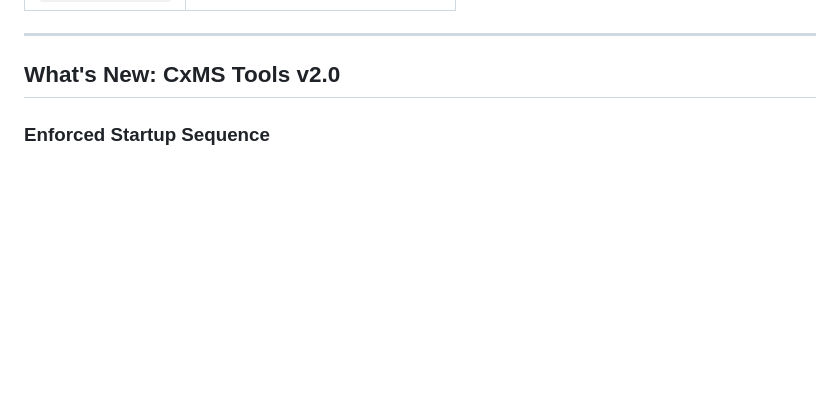
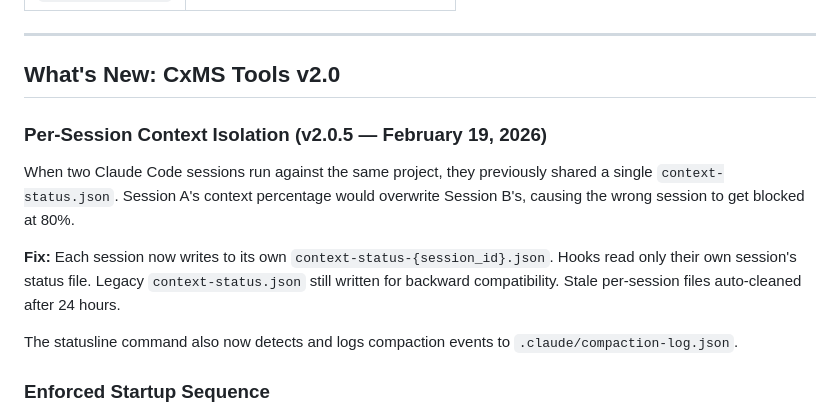
Before and after one commit to RobSB2/CxMS, a Markdown page: README.md, the part around the change. Drawn GitHub-style; blank space fills up the shorter version.

Commit message:
README: add v2.0.5 per-session context isolation to What's New
Co-Authored-By: Claude Opus 4.6 <noreply@anthropic.com>

```diff
--- a/README.md
+++ b/README.md
@@ -172,6 +172,14 @@ Export CxMS to Cursor, GitHub Copilot, Windsurf, and Aider.
 ---
 
 ## What's New: CxMS Tools v2.0
+
+### Per-Session Context Isolation (v2.0.5 — February 19, 2026)
+
+When two Claude Code sessions run against the same project, they previously shared a single `context-status.json`. Session A's context percentage would overwrite Session B's, causing the wrong session to get blocked at 80%.
+
+**Fix:** Each session now writes to its own `context-status-{session_id}.json`. Hooks read only their own session's status file. Legacy `context-status.json` still written for backward compatibility. Stale per-session files auto-cleaned after 24 hours.
+
+The statusline command also now detects and logs compaction events to `.claude/compaction-log.json`.
 
 ### Enforced Startup Sequence
 
```
